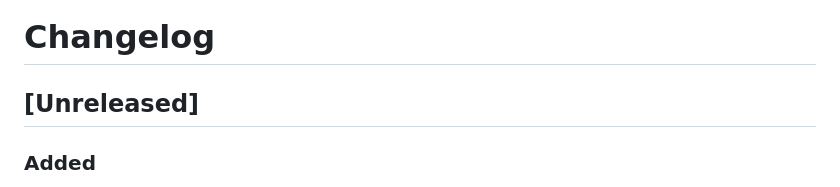
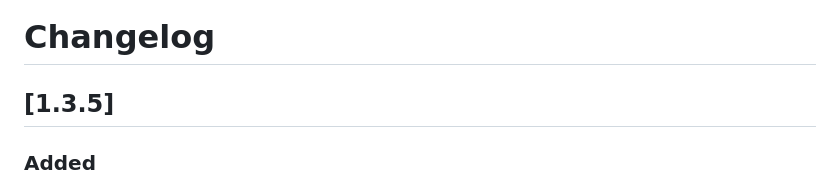
Before and after one commit to RejwanShafi25/RejBoard, a Markdown page: CHANGELOG.md, the part around the change. Rendered like a GitHub page.

```diff
--- a/CHANGELOG.md
+++ b/CHANGELOG.md
@@ -1,5 +1,5 @@
 # Changelog
-## [Unreleased]
+## [1.3.5]
 ### Added
 - **Shortcut ring:** hold your pen or finger still on an empty part of the board, or right-click with the mouse, and a ring of shortcuts opens right there: fountain pen, ballpoint pen, pencil, square-tip highlighter, eraser, lasso select and **Paste**, with **Undo** and **Redo** in the middle. Each pen shows, and picks, the colour you last used it with. Slide onto one and lift, or lift first and tap; Undo and Redo keep the ring open so you can press them again. Right-drag still pans when that setting is on.
 - **Scribble to erase:** scribble back and forth over ink with a pen and it disappears, together with the scribble; Ctrl+Z brings it back. Over empty paper the scribble stays a stroke, and highlighters never trigger it. It can be turned off in Settings.
```
